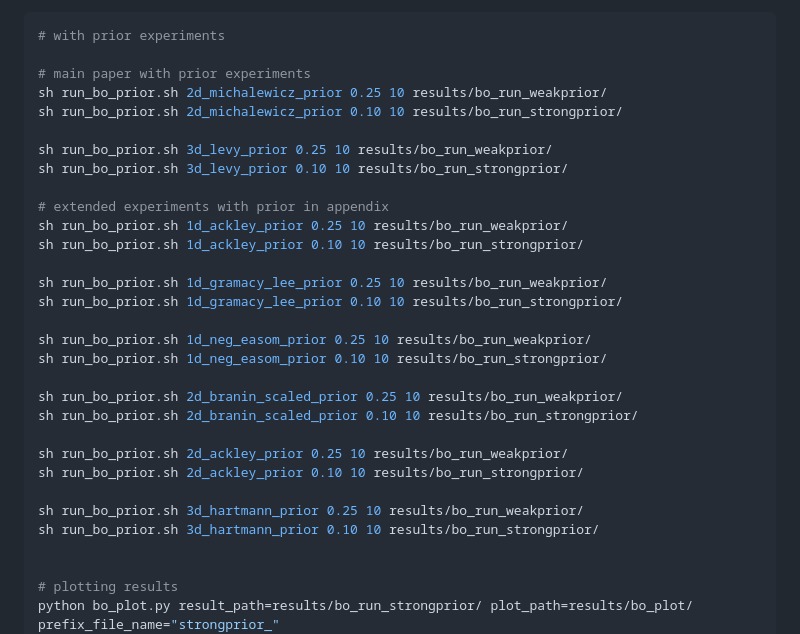
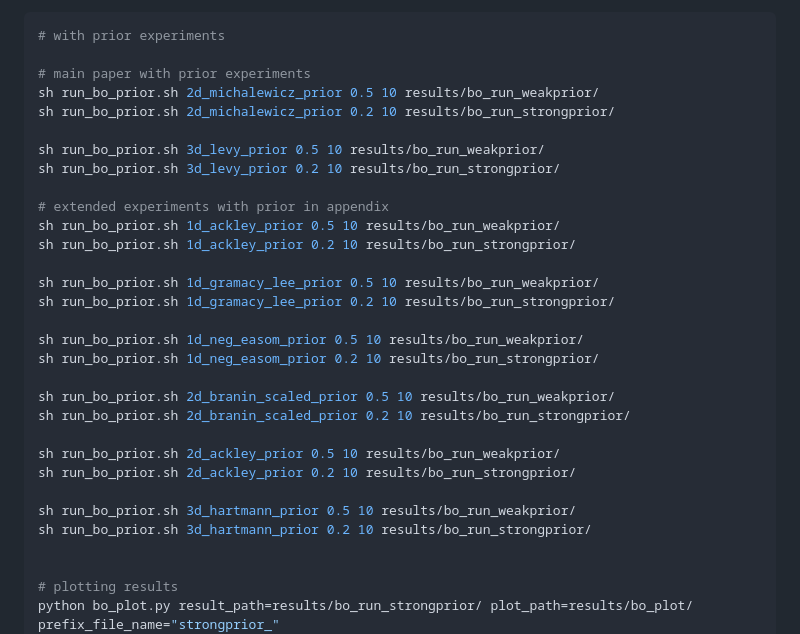
Before and after one commit to acerbilab/amortized-conditioning-engine, a Markdown page: README.md, the part around the change. Rendered like a GitHub page.

Commit message:
Update README.md
use correct std for prior experiments as in HPC scripts

```diff
--- a/README.md
+++ b/README.md
@@ -138,30 +138,30 @@ Full script to reproduce the prior experiments is as follows:
 # with prior experiments
 
 # main paper with prior experiments
-sh run_bo_prior.sh 2d_michalewicz_prior 0.25 10 results/bo_run_weakprior/
-sh run_bo_prior.sh 2d_michalewicz_prior 0.10 10 results/bo_run_strongprior/
+sh run_bo_prior.sh 2d_michalewicz_prior 0.5 10 results/bo_run_weakprior/
+sh run_bo_prior.sh 2d_michalewicz_prior 0.2 10 results/bo_run_strongprior/
 
-sh run_bo_prior.sh 3d_levy_prior 0.25 10 results/bo_run_weakprior/
-sh run_bo_prior.sh 3d_levy_prior 0.10 10 results/bo_run_strongprior/
+sh run_bo_prior.sh 3d_levy_prior 0.5 10 results/bo_run_weakprior/
+sh run_bo_prior.sh 3d_levy_prior 0.2 10 results/bo_run_strongprior/
 
 # extended experiments with prior in appendix
-sh run_bo_prior.sh 1d_ackley_prior 0.25 10 results/bo_run_weakprior/
-sh run_bo_prior.sh 1d_ackley_prior 0.10 10 results/bo_run_strongprior/
+sh run_bo_prior.sh 1d_ackley_prior 0.5 10 results/bo_run_weakprior/
+sh run_bo_prior.sh 1d_ackley_prior 0.2 10 results/bo_run_strongprior/
 
-sh run_bo_prior.sh 1d_gramacy_lee_prior 0.25 10 results/bo_run_weakprior/
-sh run_bo_prior.sh 1d_gramacy_lee_prior 0.10 10 results/bo_run_strongprior/
+sh run_bo_prior.sh 1d_gramacy_lee_prior 0.5 10 results/bo_run_weakprior/
+sh run_bo_prior.sh 1d_gramacy_lee_prior 0.2 10 results/bo_run_strongprior/
 
-sh run_bo_prior.sh 1d_neg_easom_prior 0.25 10 results/bo_run_weakprior/
-sh run_bo_prior.sh 1d_neg_easom_prior 0.10 10 results/bo_run_strongprior/
+sh run_bo_prior.sh 1d_neg_easom_prior 0.5 10 results/bo_run_weakprior/
+sh run_bo_prior.sh 1d_neg_easom_prior 0.2 10 results/bo_run_strongprior/
 
-sh run_bo_prior.sh 2d_branin_scaled_prior 0.25 10 results/bo_run_weakprior/
-sh run_bo_prior.sh 2d_branin_scaled_prior 0.10 10 results/bo_run_strongprior/
+sh run_bo_prior.sh 2d_branin_scaled_prior 0.5 10 results/bo_run_weakprior/
+sh run_bo_prior.sh 2d_branin_scaled_prior 0.2 10 results/bo_run_strongprior/
 
-sh run_bo_prior.sh 2d_ackley_prior 0.25 10 results/bo_run_weakprior/
-sh run_bo_prior.sh 2d_ackley_prior 0.10 10 results/bo_run_strongprior/
+sh run_bo_prior.sh 2d_ackley_prior 0.5 10 results/bo_run_weakprior/
+sh run_bo_prior.sh 2d_ackley_prior 0.2 10 results/bo_run_strongprior/
 
-sh run_bo_prior.sh 3d_hartmann_prior 0.25 10 results/bo_run_weakprior/
-sh run_bo_prior.sh 3d_hartmann_prior 0.10 10 results/bo_run_strongprior/
+sh run_bo_prior.sh 3d_hartmann_prior 0.5 10 results/bo_run_weakprior/
+sh run_bo_prior.sh 3d_hartmann_prior 0.2 10 results/bo_run_strongprior/
 
 
 # plotting results
```
